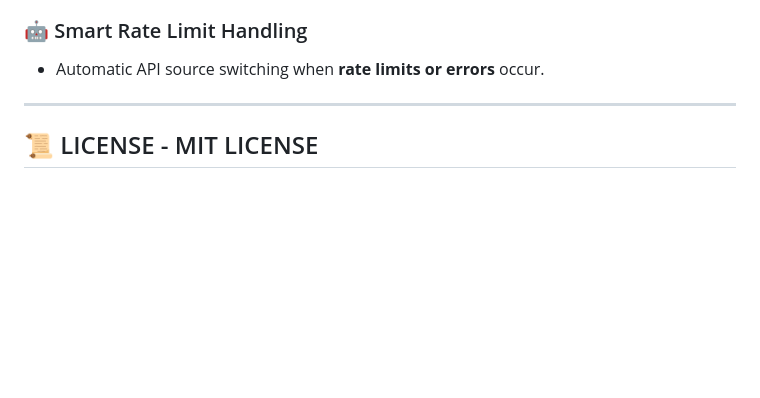
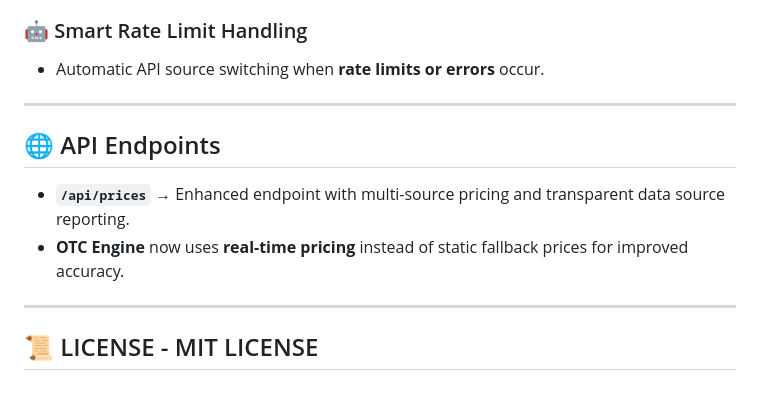
Before and after one commit to btorressz/OTCLiquidityRouter, a Markdown page: README.md, the part around the change. Rendered like a GitHub page; blank space fills up the shorter version.

```diff
--- a/README.md
+++ b/README.md
@@ -121,4 +121,11 @@ It provides real-time trade execution, analytics, and monitoring capabilities th
 
 ---
 
+## 🌐 API Endpoints
+
+- **`/api/prices`** → Enhanced endpoint with multi-source pricing and transparent data source reporting.
+- **OTC Engine** now uses **real-time pricing** instead of static fallback prices for improved accuracy.
+
+---
+
 ## 📜 LICENSE - MIT LICENSE
```
